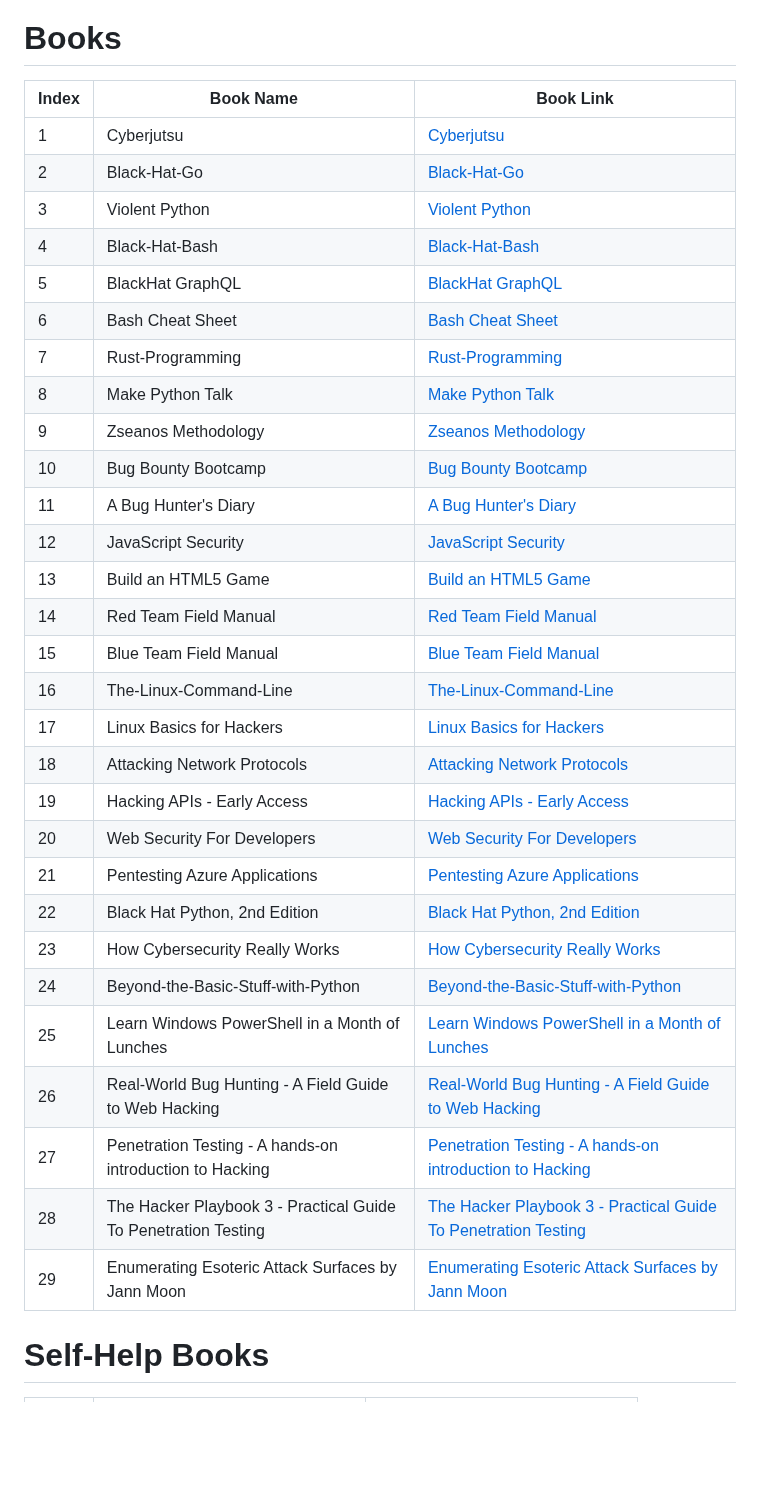
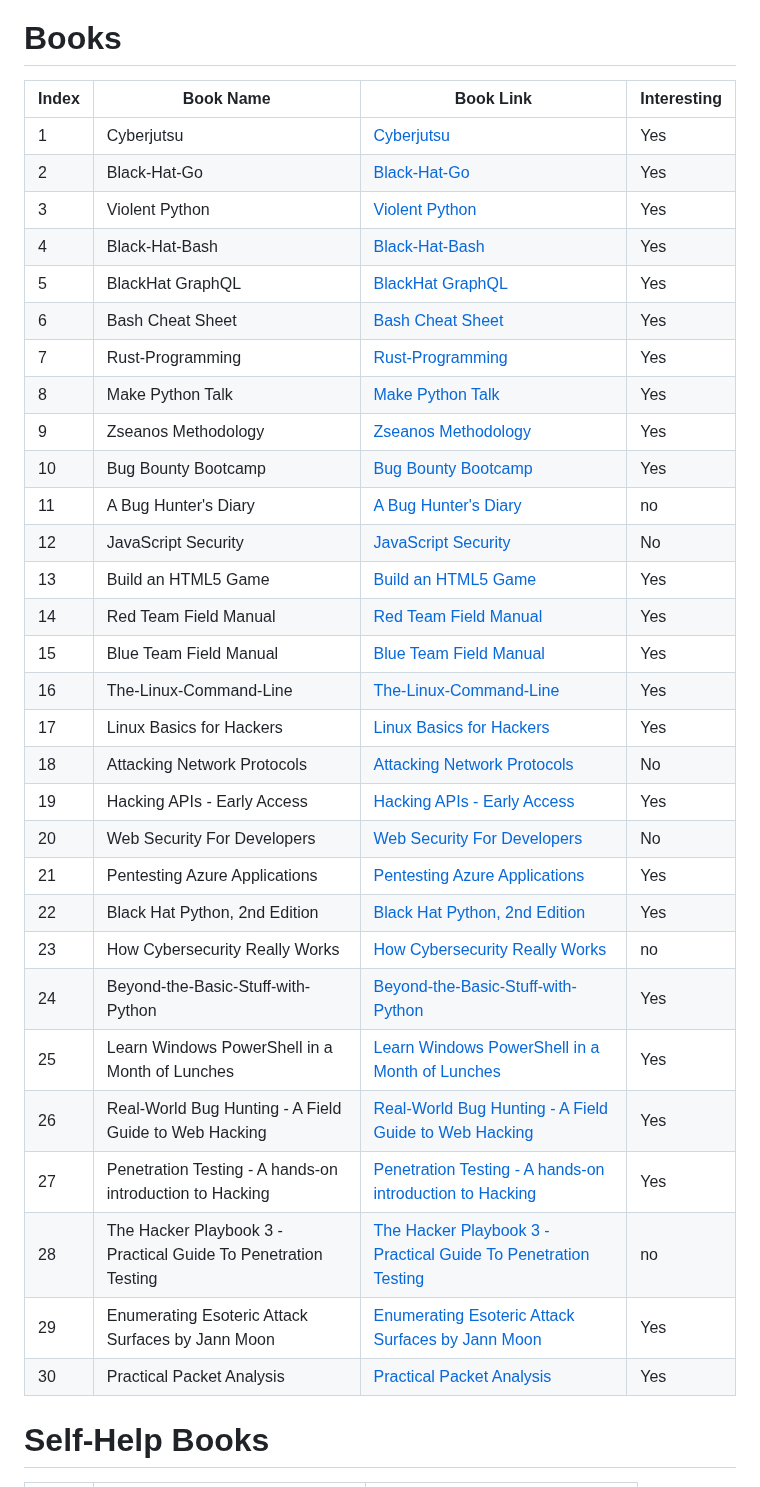
Before and after one commit to Raunaksplanet/My-CyberSecurity-Store, a Markdown page: README.md, the part around the change. Rendered like a GitHub page; blank space fills up the shorter version.

```diff
--- a/README.md
+++ b/README.md
@@ -93,38 +93,38 @@
 
 # Books
 
-| Index | Book Name                                           | Book Link                                            |
-|-------|-----------------------------------------------------|------------------------------------------------------|
-| 1     | Cyberjutsu                                          | [Cyberjutsu](https://github.com/Raunaksplanet/My-CS-Store/blob/main/Books/Cyberjutsu.pdf)                                      |
-| 2     | Black-Hat-Go                                        | [Black-Hat-Go](https://github.com/Raunaksplanet/My-CS-Store/blob/main/Books/Black-Hat-Go.pdf)                                    |
-| 3     | Violent Python                                      | [Violent Python](https://github.com/Raunaksplanet/My-CS-Store/blob/main/Books/Violent%20Python.pdf)                                  |
-| 4     | Black-Hat-Bash                                      | [Black-Hat-Bash](https://github.com/Raunaksplanet/My-CS-Store/blob/main/Books/Black-Hat-Bash.pdf)                                  |
-| 5     | BlackHat GraphQL                                    | [BlackHat GraphQL](https://github.com/Raunaksplanet/My-CS-Store/blob/main/Books/BlackHat%20GraphQL.pdf)                                |
-| 6     | Bash Cheat Sheet                                    | [Bash Cheat Sheet](https://github.com/Raunaksplanet/My-CS-Store/blob/main/Books/bash_cheat_sheet.pdf)                                |
-| 7     | Rust-Programming                                    | [Rust-Programming](https://github.com/Raunaksplanet/My-CS-Store/blob/main/Books/No-Starch-Press-The-Rust.pdf)                                |
-| 8     | Make Python Talk                                    | [Make Python Talk](https://github.com/Raunaksplanet/My-CS-Store/blob/main/Books/make-python-talk.pdf)                                |
-| 9     | Zseanos Methodology                                 | [Zseanos Methodology](https://github.com/Raunaksplanet/My-CS-Store/blob/main/Books/zseanos-methodology.pdf)                             |
-| 10    | Bug Bounty Bootcamp                                 | [Bug Bounty Bootcamp](https://github.com/Raunaksplanet/My-CS-Store/blob/main/Books/bug-bounty-bootcamp.pdf)                             |
-| 11    | A Bug Hunter's Diary                                | [A Bug Hunter's Diary](https://github.com/Raunaksplanet/My-CS-Store/blob/main/Books/a%20bug%20hunters%20diary.pdf)                            |
-| 12    | JavaScript Security                                 | [JavaScript Security](https://github.com/Raunaksplanet/My-CS-Store/blob/main/Books/JavaScript%20Security.pdf)                             |
-| 13    | Build an HTML5 Game                                 | [Build an HTML5 Game](https://github.com/Raunaksplanet/My-CS-Store/blob/main/Books/Build%20an%20HTML5%20Game.pdf)                             |
-| 14    | Red Team Field Manual                               | [Red Team Field Manual](https://github.com/Raunaksplanet/My-CS-Store/blob/main/Books/rtfm-red-team-field-manual.pdf)                           |
-| 15    | Blue Team Field Manual                              | [Blue Team Field Manual](https://github.com/Raunaksplanet/My-CS-Store/blob/main/Books/Blue%20Team%20Field%20Manual.pdf)                          |
-| 16    | The-Linux-Command-Line                              | [The-Linux-Command-Line](https://github.com/Raunaksplanet/My-CS-Store/blob/main/Books/The-Linux-Command-Line.pdf)                          |
-| 17    | Linux Basics for Hackers                            | [Linux Basics for Hackers](https://github.com/Raunaksplanet/My-CS-Store/blob/main/Books/linux-basics-for-hackers.pdf)                        |
-| 18    | Attacking Network Protocols                         | [Attacking Network Protocols](https://github.com/Raunaksplanet/My-CS-Store/blob/main/Books/attacking%20network%20protocols.pdf)                     |
-| 19    | Hacking APIs - Early Access                         | [Hacking APIs - Early Access](https://github.com/Raunaksplanet/My-CS-Store/blob/main/Books/Hacking%20APIs%20-%20Early%20Access.pdf)                     |
-| 20    | Web Security For Developers                         | [Web Security For Developers](https://github.com/Raunaksplanet/My-CS-Store/blob/main/Books/websecurityfordevelopers.pdf)                     |
-| 21    | Pentesting Azure Applications                      | [Pentesting Azure Applications](https://github.com/Raunaksplanet/My-CS-Store/blob/main/Books/pentesting%20azure%20applications.pdf)                  |
-| 22    | Black Hat Python, 2nd Edition                      | [Black Hat Python, 2nd Edition](https://github.com/Raunaksplanet/My-CS-Store/blob/main/Books/Black%20Hat%20Python.pdf)                   |
-| 23    | How Cybersecurity Really Works                      | [How Cybersecurity Really Works](https://github.com/Raunaksplanet/My-CS-Store/blob/main/Books/how-cybersecurity-really-works.pdf)                  |
-| 24    | Beyond-the-Basic-Stuff-with-Python                  | [Beyond-the-Basic-Stuff-with-Python](https://github.com/Raunaksplanet/My-CS-Store/blob/main/Books/Beyond-the-Basic-Stuff-with-Python.pdf)              |
-| 25    | Learn Windows PowerShell in a Month of Lunches      | [Learn Windows PowerShell in a Month of Lunches](https://github.com/Raunaksplanet/My-CS-Store/blob/main/Books/learn-windows-powershell-in-a-month-of-lunches.pdf)  |
-| 26    | Real-World Bug Hunting - A Field Guide to Web Hacking| [Real-World Bug Hunting - A Field Guide to Web Hacking](https://github.com/Raunaksplanet/My-CS-Store/blob/main/Books/Real-World%20Bug%20Hunting%20-%20A%20Field%20Guide%20to%20Web%20Hacking.pdf)|
-| 27    | Penetration Testing - A hands-on introduction to Hacking | [Penetration Testing - A hands-on introduction to Hacking](https://github.com/Raunaksplanet/My-CS-Store/blob/main/Books/Penetration%20Testing%20-%20A%20hands-on%20introduction%20to%20Hacking.pdf)|
-| 28    | The Hacker Playbook 3 - Practical Guide To Penetration Testing | [The Hacker Playbook 3 - Practical Guide To Penetration Testing](https://github.com/Raunaksplanet/My-CS-Store/blob/main/Books/The%20Hacker%20Playbook%203%20-%20Practical%20Guide%20To%20Penetration%20Testing.pdf)|
-| 29    | Enumerating Esoteric Attack Surfaces by Jann Moon | [Enumerating Esoteric Attack Surfaces by Jann Moon](https://github.com/Raunaksplanet/My-CS-Store/blob/main/Books/Enumerating%20Esoteric%20Attack%20Surfaces%20by%20Jann%20Moon.pdf)|
-
+| Index | Book Name                                           | Book Link                                            | Interesting |
+|-------|-----------------------------------------------------|------------------------------------------------------|-------------|
+| 1     | Cyberjutsu                                          | [Cyberjutsu](https://github.com/Raunaksplanet/My-CS-Store/blob/main/Books/Cyberjutsu.pdf)                                      | Yes         |
+| 2     | Black-Hat-Go                                        | [Black-Hat-Go](https://github.com/Raunaksplanet/My-CS-Store/blob/main/Books/Black-Hat-Go.pdf)                                    | Yes          |
+| 3     | Violent Python                                      | [Violent Python](https://github.com/Raunaksplanet/My-CS-Store/blob/main/Books/Violent%20Python.pdf)                                  | Yes         |
+| 4     | Black-Hat-Bash                                      | [Black-Hat-Bash](https://github.com/Raunaksplanet/My-CS-Store/blob/main/Books/Black-Hat-Bash.pdf)                                  | Yes          |
+| 5     | BlackHat GraphQL                                    | [BlackHat GraphQL](https://github.com/Raunaksplanet/My-CS-Store/blob/main/Books/BlackHat%20GraphQL.pdf)                                | Yes         |
+| 6     | Bash Cheat Sheet                                    | [Bash Cheat Sheet](https://github.com/Raunaksplanet/My-CS-Store/blob/main/Books/bash_cheat_sheet.pdf)                                | Yes          |
+| 7     | Rust-Programming                                    | [Rust-Programming](https://github.com/Raunaksplanet/My-CS-Store/blob/main/Books/No-Starch-Press-The-Rust.pdf)                                | Yes         |
+| 8     | Make Python Talk                                    | [Make Python Talk](https://github.com/Raunaksplanet/My-CS-Store/blob/main/Books/make-python-talk.pdf)                                | Yes          |
+| 9     | Zseanos Methodology                                 | [Zseanos Methodology](https://github.com/Raunaksplanet/My-CS-Store/blob/main/Books/zseanos-methodology.pdf)                             | Yes         |
+| 10    | Bug Bounty Bootcamp                                 | [Bug Bounty Bootcamp](https://github.com/Raunaksplanet/My-CS-Store/blob/main/Books/bug-bounty-bootcamp.pdf)                             | Yes          |
+| 11    | A Bug Hunter's Diary                                | [A Bug Hunter's Diary](https://github.com/Raunaksplanet/My-CS-Store/blob/main/Books/a%20bug%20hunters%20diary.pdf)                            | no         |
+| 12    | JavaScript Security                                 | [JavaScript Security](https://github.com/Raunaksplanet/My-CS-Store/blob/main/Books/JavaScript%20Security.pdf)                             | No          |
+| 13    | Build an HTML5 Game                                 | [Build an HTML5 Game](https://github.com/Raunaksplanet/My-CS-Store/blob/main/Books/Build%20an%20HTML5%20Game.pdf)                             | Yes         |
+| 14    | Red Team Field Manual                               | [Red Team Field Manual](https://github.com/Raunaksplanet/My-CS-Store/blob/main/Books/rtfm-red-team-field-manual.pdf)                           | Yes          |
+| 15    | Blue Team Field Manual                              | [Blue Team Field Manual](https://github.com/Raunaksplanet/My-CS-Store/blob/main/Books/Blue%20Team%20Field%20Manual.pdf)                          | Yes         |
+| 16    | The-Linux-Command-Line                              | [The-Linux-Command-Line](https://github.com/Raunaksplanet/My-CS-Store/blob/main/Books/The-Linux-Command-Line.pdf)                          | Yes          |
+| 17    | Linux Basics for Hackers                            | [Linux Basics for Hackers](https://github.com/Raunaksplanet/My-CS-Store/blob/main/Books/linux-basics-for-hackers.pdf)                        | Yes         |
+| 18    | Attacking Network Protocols                         | [Attacking Network Protocols](https://github.com/Raunaksplanet/My-CS-Store/blob/main/Books/attacking%20network%20protocols.pdf)                     | No          |
+| 19    | Hacking APIs - Early Access                         | [Hacking APIs - Early Access](https://github.com/Raunaksplanet/My-CS-Store/blob/main/Books/Hacking%20APIs%20-%20Early%20Access.pdf)                     | Yes         |
+| 20    | Web Security For Developers                         | [Web Security For Developers](https://github.com/Raunaksplanet/My-CS-Store/blob/main/Books/websecurityfordevelopers.pdf)                     | No          |
+| 21    | Pentesting Azure Applications                      | [Pentesting Azure Applications](https://github.com/Raunaksplanet/My-CS-Store/blob/main/Books/pentesting%20azure%20applications.pdf)                  | Yes         |
+| 22    | Black Hat Python, 2nd Edition                      | [Black Hat Python, 2nd Edition](https://github.com/Raunaksplanet/My-CS-Store/blob/main/Books/Black%20Hat%20Python.pdf)                   | Yes          |
+| 23    | How Cybersecurity Really Works                      | [How Cybersecurity Really Works](https://github.com/Raunaksplanet/My-CS-Store/blob/main/Books/how-cybersecurity-really-works.pdf)                  | no         |
+| 24    | Beyond-the-Basic-Stuff-with-Python                  | [Beyond-the-Basic-Stuff-with-Python](https://github.com/Raunaksplanet/My-CS-Store/blob/main/Books/Beyond-the-Basic-Stuff-with-Python.pdf)              | Yes          |
+| 25    | Learn Windows PowerShell in a Month of Lunches      | [Learn Windows PowerShell in a Month of Lunches](https://github.com/Raunaksplanet/My-CS-Store/blob/main/Books/learn-windows-powershell-in-a-month-of-lunches.pdf)  | Yes         |
+| 26    | Real-World Bug Hunting - A Field Guide to Web Hacking| [Real-World Bug Hunting - A Field Guide to Web Hacking](https://github.com/Raunaksplanet/My-CS-Store/blob/main/Books/Real-World%20Bug%20Hunting%20-%20A%20Field%20Guide%20to%20Web%20Hacking.pdf)| Yes          |
+| 27    | Penetration Testing - A hands-on introduction to Hacking | [Penetration Testing - A hands-on introduction to Hacking](https://github.com/Raunaksplanet/My-CS-Store/blob/main/Books/Penetration%20Testing%20-%20A%20hands-on%20introduction%20to%20Hacking.pdf)| Yes         |
+| 28    | The Hacker Playbook 3 - Practical Guide To Penetration Testing | [The Hacker Playbook 3 - Practical Guide To Penetration Testing](https://github.com/Raunaksplanet/My-CS-Store/blob/main/Books/The%20Hacker%20Playbook%203%20-%20Practical%20Guide%20To%20Penetration%20Testing.pdf)| no |
+| 29 | Enumerating Esoteric Attack Surfaces by Jann Moon |[Enumerating Esoteric Attack Surfaces by Jann Moon](https://github.com/Raunaksplanet/My-CS-Store/blob/main/Books/Enumerating%20Esoteric%20Attack%20Surfaces%20by%20Jann%20Moon.pdf)| Yes |
+| 30 | Practical Packet Analysis | [Practical Packet Analysis](https://github.com/Raunaksplanet/My-CS-Store/blob/main/Books/Practical%20Packet%20Analysis.pdf) | Yes |
 
 # Self-Help Books
 
```
